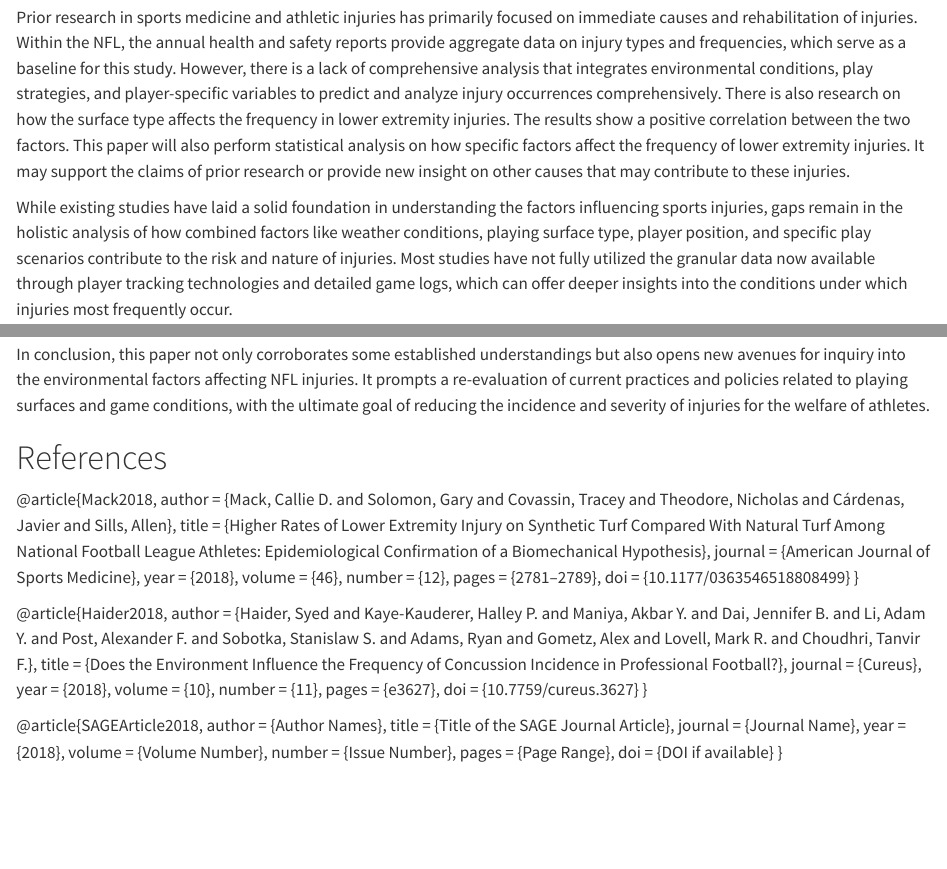
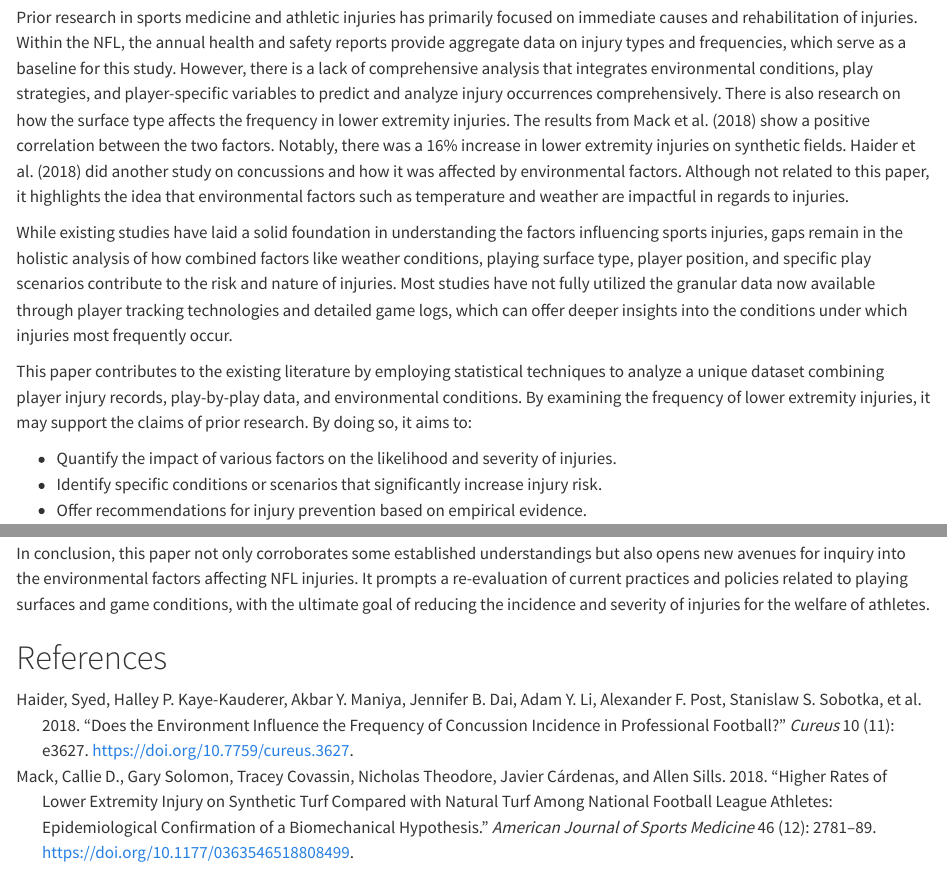
Before and after one commit to vxie0119/stat-final-paper, a Quarto document (paper.qmd): the page in a window 1100 px wide, from 660 px down before the commit and from 700 px down after it, so that both start at the same text, and a second part further down, joined at a grey line. Rendered offline with R 4.5, knitr and Pandoc in place of Quarto, with nearby package versions; some code elsewhere in the file could not run offline; a font, style sheet, LaTeX package, included part or bibliography that could not be used is replaced or left out.

Commit message:
working references and keywords in abstract

```diff
--- a/paper.qmd
+++ b/paper.qmd
@@ -1,7 +1,7 @@
 ---
 title: "Decoding the Impact: Statistical Analysis of Factors Contributing to NFL Injuries"
 author: "Vincent Xie"
-bibliography: bibliography.bib
+bibliography: references.bib
 toc: false
 number-sections: false
 execute:
@@ -46,11 +48,11 @@ This paper investigates the diverse factors that significantly influence the occ
 
 In the realm of professional sports, particularly within the National Football League (NFL), injuries are an inevitable consequence of high-impact and physically demanding activities. The incidence and severity of these injuries not only affect player health and career longevity but also influence team dynamics and league operations. This study focuses on a comprehensive analysis of various factors that might contribute to the occurrence and nature of injuries, specifically lower body extremities, in the NFL, aiming to identify patterns and potential preventative measures. By identify the preventative measures, athletes can worry less about how injuries during their career will affect their life after. The importance of this research lies not only in enhancing player safety but also in advancing the broader understanding of injury prevention in contact sports.
 
-Prior research in sports medicine and athletic injuries has primarily focused on immediate causes and rehabilitation of injuries. Within the NFL, the annual health and safety reports provide aggregate data on injury types and frequencies, which serve as a baseline for this study. However, there is a lack of comprehensive analysis that integrates environmental conditions, play strategies, and player-specific variables to predict and analyze injury occurrences comprehensively. There is also research on how the surface type affects the frequency in lower extremity injuries. The results show a positive correlation between the two factors. This paper will also perform statistical analysis on how specific factors affect the frequency of lower extremity injuries. It may support the claims of prior research or provide new insight on other causes that may contribute to these injuries.
+Prior research in sports medicine and athletic injuries has primarily focused on immediate causes and rehabilitation of injuries. Within the NFL, the annual health and safety reports provide aggregate data on injury types and frequencies, which serve as a baseline for this study. However, there is a lack of comprehensive analysis that integrates environmental conditions, play strategies, and player-specific variables to predict and analyze injury occurrences comprehensively. There is also research on how the surface type affects the frequency in lower extremity injuries. The results from @Mack2018 show a positive correlation between the two factors. Notably, there was a 16% increase in lower extremity injuries on synthetic fields. @Haider2018 did another study on concussions and how it was affected by environmental factors. Although not related to this paper, it highlights the idea that environmental factors such as temperature and weather are impactful in regards to injuries.
 
 While existing studies have laid a solid foundation in understanding the factors influencing sports injuries, gaps remain in the holistic analysis of how combined factors like weather conditions, playing surface type, player position, and specific play scenarios contribute to the risk and nature of injuries. Most studies have not fully utilized the granular data now available through player tracking technologies and detailed game logs, which can offer deeper insights into the conditions under which injuries most frequently occur.
 
-This paper contributes to the existing literature by employing statistical techniques to analyze a unique dataset combining player injury records, play-by-play data, and environmental conditions. By doing so, it aims to:
+This paper contributes to the existing literature by employing statistical techniques to analyze a unique dataset combining player injury records, play-by-play data, and environmental conditions. By examining the frequency of lower extremity injuries, it may support the claims of prior research. By doing so, it aims to:
 
 + Quantify the impact of various factors on the likelihood and severity of injuries.
 + Identify specific conditions or scenarios that significantly increase injury risk.
@@ -491,36 +493,3 @@ In conclusion, this paper not only corroborates some established understandings
 
 
 # References
-
-@article{Mack2018,
-  author = {Mack, Callie D. and Solomon, Gary and Covassin, Tracey and Theodore, Nicholas and Cárdenas, Javier and Sills, Allen},
-  title = {Higher Rates of Lower Extremity Injury on Synthetic Turf Compared With Natural Turf Among National Football League Athletes: Epidemiological Confirmation of a Biomechanical Hypothesis},
-  journal = {American Journal of Sports Medicine},
-  year = {2018},
-  volume = {46},
-  number = {12},
-  pages = {2781--2789},
-  doi = {10.1177/0363546518808499}
-}
-
-@article{Haider2018,
-  author = {Haider, Syed and Kaye-Kauderer, Halley P. and Maniya, Akbar Y. and Dai, Jennifer B. and Li, Adam Y. and Post, Alexander F. and Sobotka, Stanislaw S. and Adams, Ryan and Gometz, Alex and Lovell, Mark R. and Choudhri, Tanvir F.},
-  title = {Does the Environment Influence the Frequency of Concussion Incidence in Professional Football?},
-  journal = {Cureus},
-  year = {2018},
-  volume = {10},
-  number = {11},
-  pages = {e3627},
-  doi = {10.7759/cureus.3627}
-}
-
-@article{SAGEArticle2018,
-  author = {Author Names},
-  title = {Title of the SAGE Journal Article},
-  journal = {Journal Name},
-  year = {2018},
-  volume = {Volume Number},
-  number = {Issue Number},
-  pages = {Page Range},
-  doi = {DOI if available}
-}
```
Also changed, not shown: paper.qmd (2 more changed lines).
